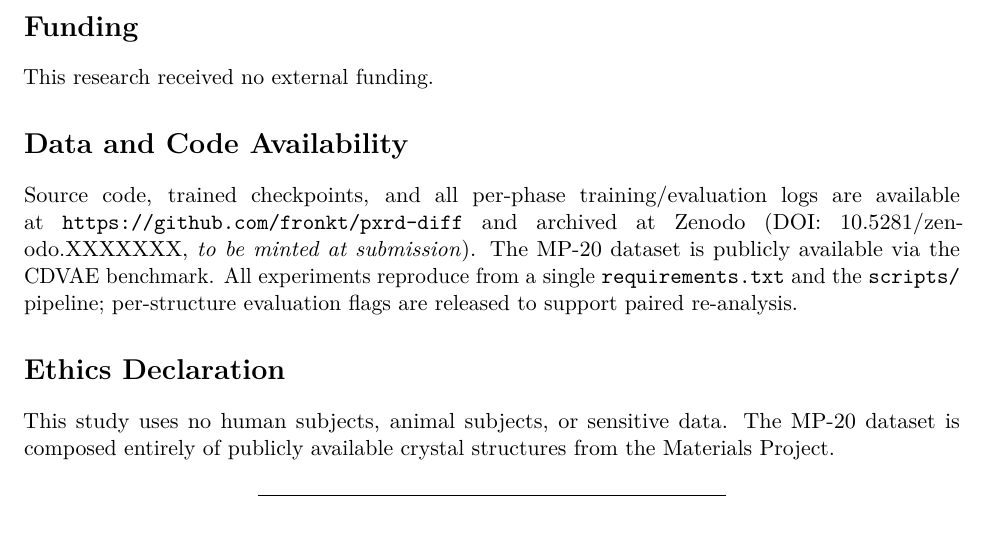
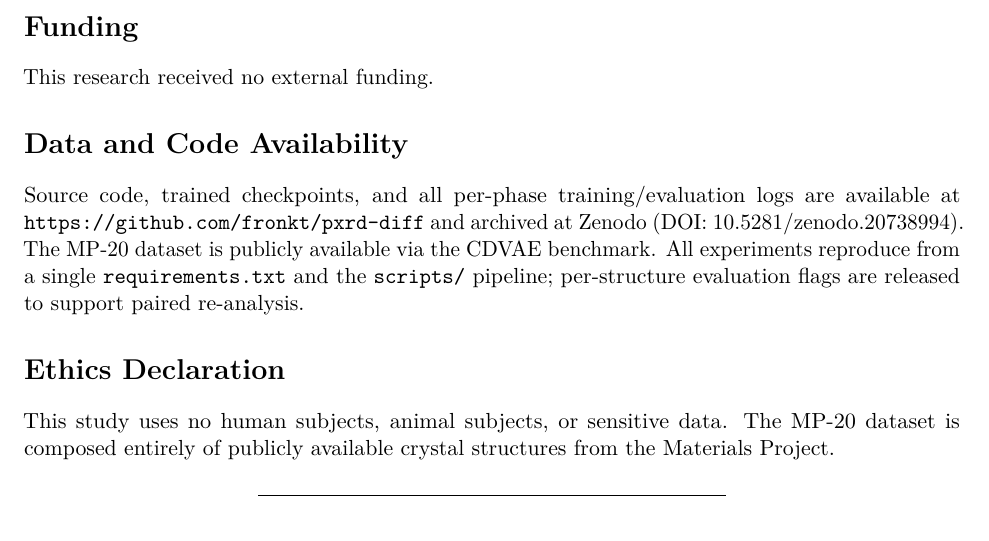
Before and after one commit to fronkt/pxrd-diff, a LaTeX document (paper/paper.tex): part of page 18 of 20, cut so that both start at the same text. Compiled offline with pdfLaTeX.

Commit message:
paper: insert minted Zenodo DOI 10.5281/zenodo.20738994 in Data Availability; regen tex + pdf

```diff
--- a/paper/paper.tex
+++ b/paper/paper.tex
@@ -1317,11 +1317,10 @@ This research received no external funding.
 
 Source code, trained checkpoints, and all per-phase training/evaluation
 logs are available at \texttt{https://github.com/fronkt/pxrd-diff} and
-archived at Zenodo (DOI: 10.5281/zenodo.XXXXXXX, \emph{to be minted at
-submission}). The MP-20 dataset is publicly available via the CDVAE
-benchmark. All experiments reproduce from a single
-\texttt{requirements.txt} and the \texttt{scripts/} pipeline;
-per-structure evaluation flags are released to support paired
+archived at Zenodo (DOI: 10.5281/zenodo.20738994). The MP-20 dataset is
+publicly available via the CDVAE benchmark. All experiments reproduce
+from a single \texttt{requirements.txt} and the \texttt{scripts/}
+pipeline; per-structure evaluation flags are released to support paired
 re-analysis.
 
 \section{Ethics Declaration}\label{ethics-declaration}
```
Also changed, not shown: paper/paper.md (+1 -1 lines), paper/paper.pdf.
